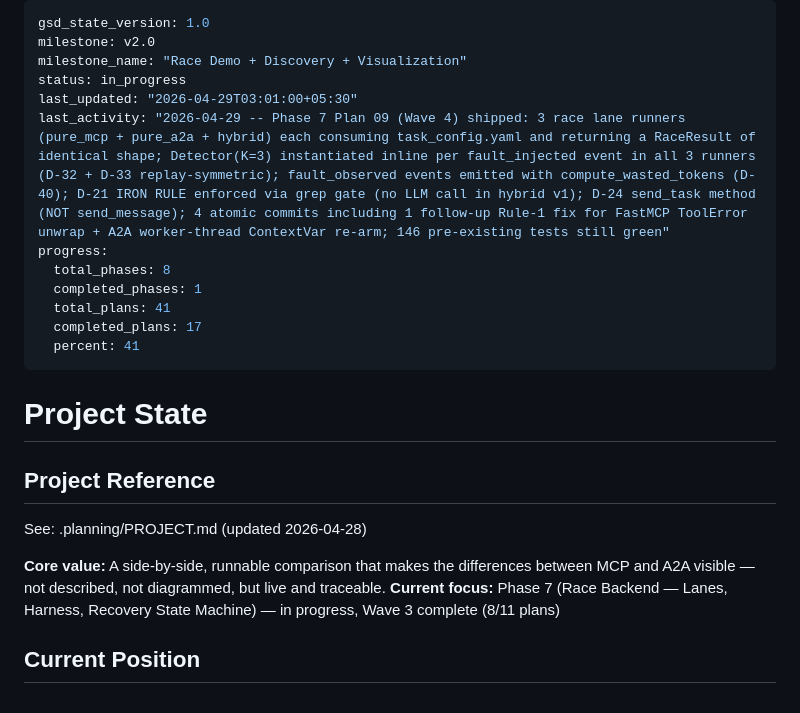
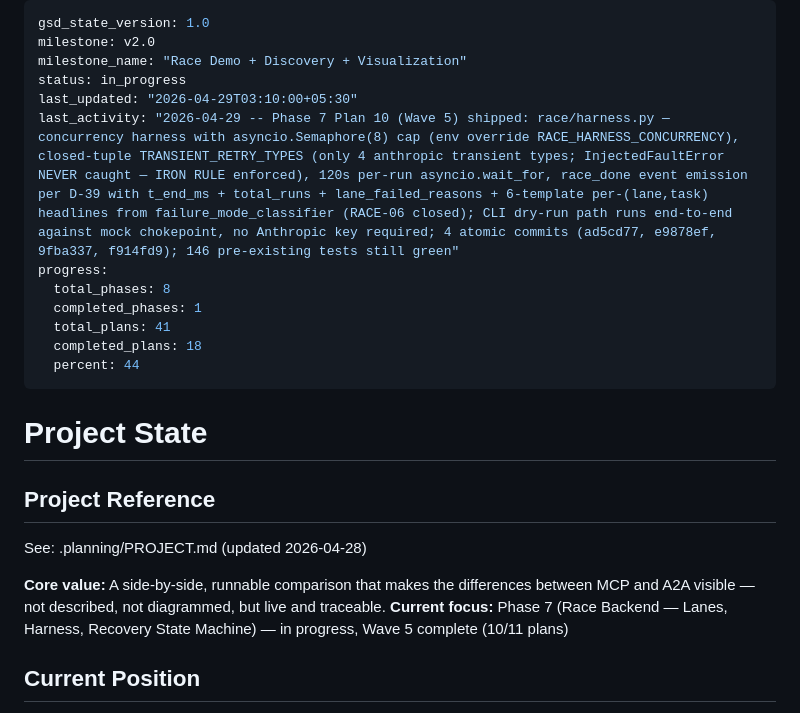
Before and after one commit to skylark248/A2AvsMCP, a Markdown page: .planning/STATE.md, the part around one of its changes. Rendered like a GitHub page.

```diff
--- a/.planning/STATE.md
+++ b/.planning/STATE.md
@@ -3,14 +3,14 @@ gsd_state_version: 1.0
 milestone: v2.0
 milestone_name: "Race Demo + Discovery + Visualization"
 status: in_progress
-last_updated: "2026-04-29T03:01:00+05:30"
-last_activity: "2026-04-29 -- Phase 7 Plan 09 (Wave 4) shipped: 3 race lane runners (pure_mcp + pure_a2a + hybrid) each consuming task_config.yaml and returning a RaceResult of identical shape; Detector(K=3) instantiated inline per fault_injected event in all 3 runners (D-32 + D-33 replay-symmetric); fault_observed events emitted with compute_wasted_tokens (D-40); D-21 IRON RULE enforced via grep gate (no LLM call in hybrid v1); D-24 send_task method (NOT send_message); 4 atomic commits including 1 follow-up Rule-1 fix for FastMCP ToolError unwrap + A2A worker-thread ContextVar re-arm; 146 pre-existing tests still green"
+last_updated: "2026-04-29T03:10:00+05:30"
+last_activity: "2026-04-29 -- Phase 7 Plan 10 (Wave 5) shipped: race/harness.py — concurrency harness with asyncio.Semaphore(8) cap (env override RACE_HARNESS_CONCURRENCY), closed-tuple TRANSIENT_RETRY_TYPES (only 4 anthropic transient types; InjectedFaultError NEVER caught — IRON RULE enforced), 120s per-run asyncio.wait_for, race_done event emission per D-39 with t_end_ms + total_runs + lane_failed_reasons + 6-template per-(lane,task) headlines from failure_mode_classifier (RACE-06 closed); CLI dry-run path runs end-to-end against mock chokepoint, no Anthropic key required; 4 atomic commits (ad5cd77, e9878ef, 9fba337, f914fd9); 146 pre-existing tests still green"
 progress:
   total_phases: 8
   completed_phases: 1
   total_plans: 41
-  completed_plans: 17
-  percent: 41
+  completed_plans: 18
+  percent: 44
 ---
 
 # Project State
@@ -20,7 +20,7 @@ progress:
 See: .planning/PROJECT.md (updated 2026-04-28)
 
 **Core value:** A side-by-side, runnable comparison that makes the differences between MCP and A2A visible — not described, not diagrammed, but live and traceable.
-**Current focus:** Phase 7 (Race Backend — Lanes, Harness, Recovery State Machine) — in progress, Wave 3 complete (8/11 plans)
+**Current focus:** Phase 7 (Race Backend — Lanes, Harness, Recovery State Machine) — in progress, Wave 5 complete (10/11 plans)
 
 ## Current Position
 
```
Also changed, not shown: other parts of .planning/STATE.md (+4 -4 lines), .planning/ROADMAP.md (+1 -1 lines), 1 other file.
